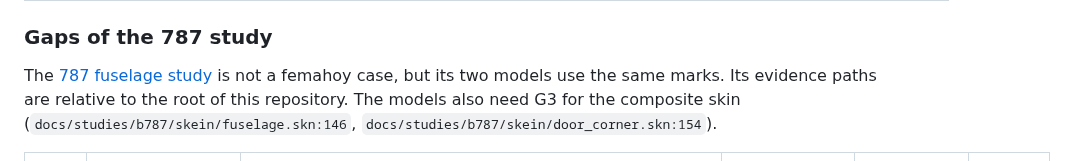
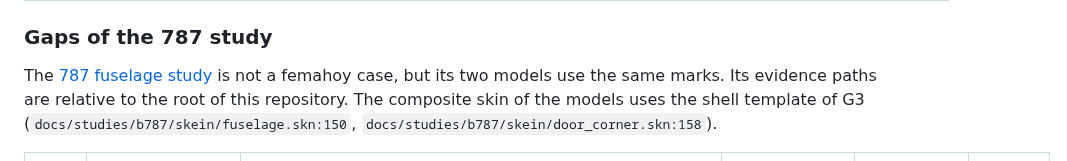
Before and after one commit to yujieteo/skein, a Markdown page: docs/femahoy_coverage.md, the part around the change. GitHub-like rendering.

Commit message:
no-mistakes(document): Point 787 composite-skin note at the G3 shell template

```diff
--- a/docs/femahoy_coverage.md
+++ b/docs/femahoy_coverage.md
@@ -109,8 +109,8 @@ result, or the mesh or the solve is less efficient.
 
 The [787 fuselage study](studies/b787/skein/notes.md) is not a femahoy
 case, but its two models use the same marks. Its evidence paths are
-relative to the root of this repository. The models also need G3 for the
-composite skin (`docs/studies/b787/skein/fuselage.skn:146`, `docs/studies/b787/skein/door_corner.skn:154`).
+relative to the root of this repository. The composite skin of the models
+uses the shell template of G3 (`docs/studies/b787/skein/fuselage.skn:150`, `docs/studies/b787/skein/door_corner.skn:158`).
 
 | Gap | Study feature | Evidence | Why the spec cannot state it | Smallest spec change | Phase |
 |---|---|---|---|---|---|
```
